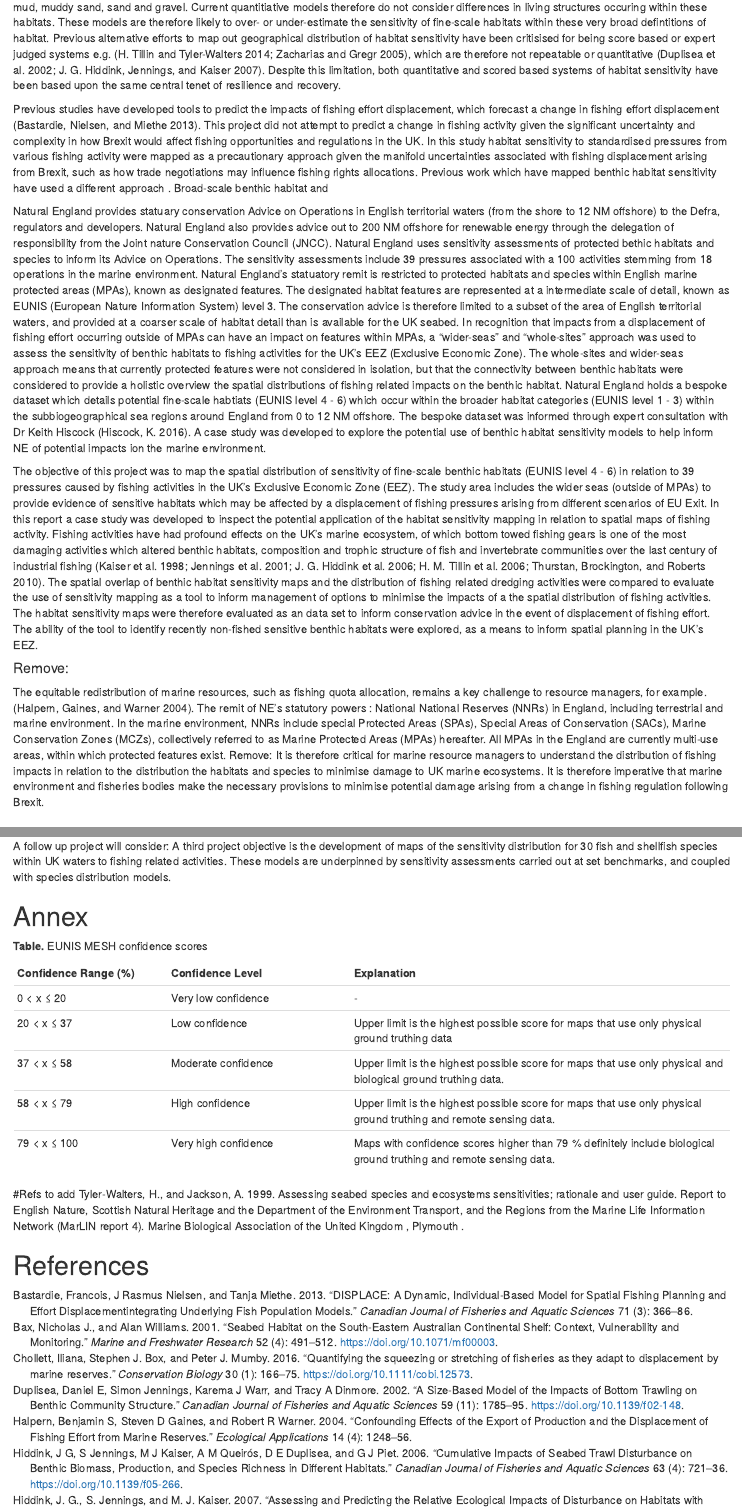
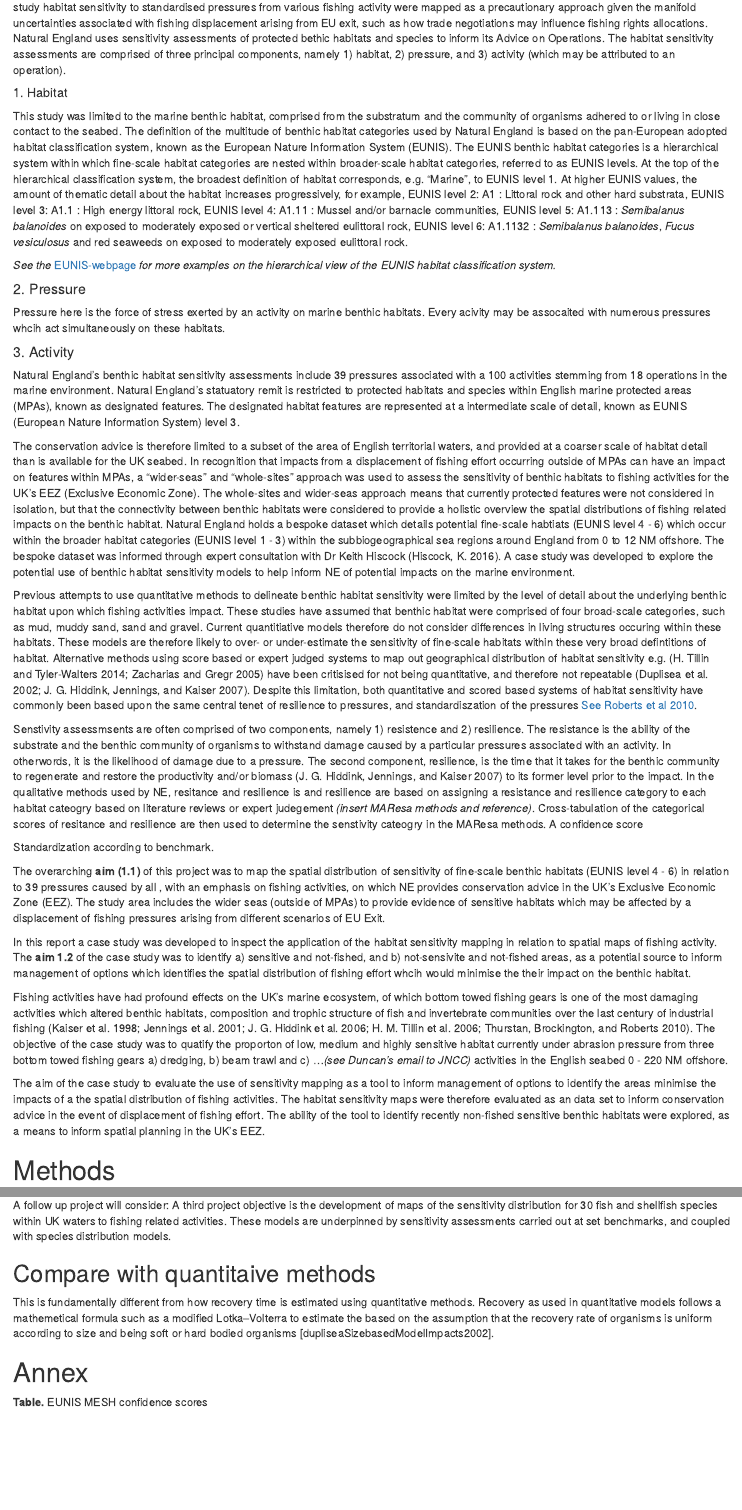
Before and after one commit to naturalengland/marine_biotope_sensitivity, an R Markdown document (report/Habitat_sensitivity_mapping_UK_EEZ_20190225.Rmd): the page in a window 1100 px wide, from 680 px down before the commit and from 740 px down after it, and a second part further down, joined at a grey line. Rendered offline with R 4.5, knitr and Pandoc, with nearby package versions; some code elsewhere in the file could not run offline.

Commit message:
restructure and fleshing out the intro

```diff
--- a/report/Habitat_sensitivity_mapping_UK_EEZ_20190225.Rmd
+++ b/report/Habitat_sensitivity_mapping_UK_EEZ_20190225.Rmd
@@ -35,14 +35,44 @@ Delineating the geographical distribution of habitat sensitivity has been identi
 
-Previous studies have developed tools to predict the impacts of fishing effort displacement, which forecast a change in fishing effort displacement [@bastardieDISPLACEDynamicIndividualbased2013]. This project did not attempt to predict a change in fishing activity given the significant uncertainty and complexity in how Brexit would affect fishing opportunities and regulations in the UK. In this study habitat sensitivity to standardised pressures from various fishing activity were mapped as a precautionary approach given the manifold uncertainties associated with fishing displacement arising from Brexit, such as how trade negotiations may influence fishing rights allocations. Previous work which have mapped benthic habitat sensitivity have used a different approach . Broad-scale benthic habitat and
+##### 1. Habitat
+This study was limited to the marine benthic habitat, comprised from the substratum and the community of organisms adhered to or living in close contact to the seabed. The definition of the multitude of benthic habitat categories used by Natural England is based on the pan-European adopted habitat classification system, known as the European Nature Information System (EUNIS). The EUNIS benthic habitat categories is a hierarchical system within which fine-scale habitat categories are nested within broader-scale habitat categories, referred to as EUNIS levels. At the top of the hierarchical classification system, the broadest definition of habitat corresponds, e.g. "Marine", to EUNIS level 1. At higher EUNIS values, the amount of thematic detail about the habitat increases progressively, for example, EUNIS level 2: A1 : Littoral rock and other hard substrata,
+EUNIS level 3: A1.1 : High energy littoral rock,
+EUNIS level 4: A1.11 : Mussel and/or barnacle communities,
+EUNIS level 5: A1.113 : *Semibalanus balanoides* on exposed to moderately exposed or vertical sheltered eulittoral rock,
+EUNIS level 6: A1.1132 : *Semibalanus balanoides*, *Fucus vesiculosus* and red seaweeds on exposed to moderately exposed eulittoral rock.
 
-Natural England provides statuary conservation Advice on Operations in English territorial waters (from the shore to 12 NM offshore) to the Defra, regulators and developers. Natural England also provides advice out to 200 NM offshore for renewable energy through the delegation of responsibility from the Joint nature Conservation Council (JNCC). Natural England uses sensitivity assessments of protected bethic habitats and species to inform its Advice on Operations. The sensitivity assessments include 39 pressures associated with a 100 activities stemming from 18 operations in the marine environment. Natural England's statuatory remit is restricted to protected habitats and species within English marine protected areas (MPAs), known as designated features. The designated habitat features are represented at a intermediate scale of detail, known as EUNIS (European Nature Information System) level 3. The conservation advice is therefore limited to a subset of the area of English territorial waters, and provided at a coarser scale of habitat detail than is available for the UK seabed. In recognition that impacts from a displacement of fishing effort occurring outside of MPAs can have an impact on features within MPAs, a "wider-seas" and "whole-sites" approach was used to assess the sensitivity of benthic habitats to fishing activities for the UK's EEZ (Exclusive Economic Zone). The whole-sites and wider-seas approach means that currently protected features were not considered in isolation, but that the connectivity between benthic habitats were considered to provide a holistic overview the spatial distributions of fishing related impacts on the benthic habitat. Natural England holds a bespoke dataset which details potential fine-scale habtiats (EUNIS level 4 - 6) which occur within the broader habitat categories (EUNIS level 1 - 3) within the subbiogeographical sea regions around England from 0 to 12 NM offshore. The bespoke dataset was informed through expert consultation with Dr Keith Hiscock (Hiscock, K. 2016). A case study was developed to explore the potential use of benthic habitat sensitivity models to help inform NE of potential impacts ion the marine environment.
+*See the* [EUNIS-webpage](https://eunis.eea.europa.eu/habitats-code-browser.jsp) *for more examples on the hierarchical view of the EUNIS habitat classification system.*
 
-The objective of this project was to map the spatial distribution of sensitivity of fine-scale benthic habitats (EUNIS level 4 - 6) in relation to 39 pressures caused by fishing activities in the UK's Exclusive Economic Zone (EEZ). The study area includes the wider seas (outside of MPAs) to provide evidence of sensitive habitats which may be affected by a displacement of fishing pressures arising from different scenarios of EU Exit. In this report a case study was developed to inspect the potential application of the habitat sensitivity mapping in relation to spatial maps of fishing activity. Fishing activities have had profound effects on the UK's marine ecosystem, of which bottom towed fishing gears is one of the most damaging activities which altered benthic habitats, composition and trophic structure of fish and invertebrate communities over the last century of industrial fishing [@kaiserChangesMegafaunalBenthic1998; @jenningsImpactsTrawlingDisturbance2001; @hiddinkCumulativeImpactsSeabed2006; @tillinChronicBottomTrawling2006; @thurstanEffects118Years2010]. The spatial overlap of benthic habitat sensitivity maps and the distribution of fishing related dredging activities were compared to evaluate the use of sensitivity mapping as a tool to inform management of options to minimise the impacts of a the spatial distribution of fishing activities. The habitat sensitivity maps were therefore evaluated as an data set to inform conservation advice in the event of displacement of fishing effort. The ability of the tool to identify recently non-fished sensitive benthic habitats were explored, as a means to inform spatial planning in the UK's EEZ.
+#### 2. Pressure
+Pressure here is the force of stress exerted by an activity on marine benthic habitats. Every acivity may be assocaited with numerous pressures whcih act simultaneously on these habitats.
 
-#### Remove:
-The equitable redistribution of marine resources, such as fishing quota allocation, remains a key challenge to resource managers, for example. [@halpernConfoundingEffectsExport2004].
-The remit of NE's statutory powers : National National Reserves (NNRs) in England, including terrestrial and marine environment. In the marine environment, NNRs include special Protected Areas (SPAs), Special Areas of Conservation (SACs), Marine Conservation Zones (MCZs), collectively referred to as Marine Protected Areas (MPAs) hereafter. All MPAs in the England are currently multi-use areas, within which protected features exist.
-Remove: It is therefore critical for marine resource managers to understand the distribution of fishing impacts in relation to the distribution the habitats and species to minimise damage to UK marine ecosystems. It is therefore imperative that marine environment and fisheries bodies make the necessary provisions to minimise potential damage arising from a change in fishing regulation following Brexit.
+#### 3. Activity
+
+
+Natural England's benthic habitat sensitivity assessments include 39 pressures associated with a 100 activities stemming from 18 operations in the marine environment. Natural England's statuatory remit is restricted to protected habitats and species within English marine protected areas (MPAs), known as designated features. The designated habitat features are represented at a intermediate scale of detail, known as EUNIS (European Nature Information System) level 3.
+
+The conservation advice is therefore limited to a subset of the area of English territorial waters, and provided at a coarser scale of habitat detail than is available for the UK seabed. In recognition that impacts from a displacement of fishing effort occurring outside of MPAs can have an impact on features within MPAs, a "wider-seas" and "whole-sites" approach was used to assess the sensitivity of benthic habitats to fishing activities for the UK's EEZ (Exclusive Economic Zone). The whole-sites and wider-seas approach means that currently protected features were not considered in isolation, but that the connectivity between benthic habitats were considered to provide a holistic overview the spatial distributions of fishing related impacts on the benthic habitat. Natural England holds a bespoke dataset which details potential fine-scale habtiats (EUNIS level 4 - 6) which occur within the broader habitat categories (EUNIS level 1 - 3) within the subbiogeographical sea regions around England from 0 to 12 NM offshore. The bespoke dataset was informed through expert consultation with Dr Keith Hiscock (Hiscock, K. 2016). A case study was developed to explore the potential use of benthic habitat sensitivity models to help inform NE of potential impacts on the marine environment.
+
+Previous attempts to use quantitative methods to delineate benthic habitat sensitivity were limited by the level of detail about the underlying benthic habitat upon which fishing activities impact. These studies have assumed that benthic habitat were comprised of four broad-scale categories, such as mud, muddy sand, sand and gravel. Current quantitiative models therefore do not consider differences in living structures occuring within these habitats. These models are therefore likely to over- or under-estimate the sensitivity of fine-scale habitats within these very broad defintitions of habitat. Alternative methods using score based or expert judged systems  to map out geographical distribution of habitat sensitivity e.g. [@tillinAssessingSensitivitySubtidal2014; @zachariasSensitivityVulnerabilityMarine2005] have been critisised for not being quantitative, and therefore not repeatable [@dupliseaSizebasedModelImpacts2002; @hiddinkAssessingPredictingRelative2007]. Despite this limitation, both quantitative and scored based systems of habitat sensitivity have commonly been based upon the same central tenet of resilience to pressures, and standardiszation of the pressures [See Roberts et al 2010](https://www.marlin.ac.uk/sensitivity/sensitivity_rationale).
+
+Senstivity assessmsents are often comprised of two components, namely 1) resistence and 2) resilience. The resistance is the ability of the substrate and the benthic community of organisms to withstand damage caused by a particular pressures associated with an activity. In otherwords, it is the likelihood of damage due to a pressure. The second component, resilience, is the time that it takes for the benthic community to regenerate and restore the productivity and/or biomass [@hiddinkAssessingPredictingRelative2007] to its former level prior to the impact. In the qualitative methods used by NE, resitance and resilience is and resilience  are based on assigning a resistance and resilience category to each habitat cateogry based on literature reviews or expert judegement *(insert MAResa methods and reference)*. Cross-tabulation of the categorical scores of resitance and resilience are then used to determine the senstivity cateogry in the MAResa methods. A confidence score
+
+
+
+
+
+
+Standardization according to benchmark.
+
+
+The overarching **aim (1.1)** of this project was to map the spatial distribution of sensitivity of fine-scale benthic habitats (EUNIS level 4 - 6) in relation to 39 pressures caused by all , with an emphasis on fishing activities, on which NE provides conservation advice in the UK's Exclusive Economic Zone (EEZ). The study area includes the wider seas (outside of MPAs) to provide evidence of sensitive habitats which may be affected by a displacement of fishing pressures arising from different scenarios of EU Exit.
+
+In this report a case study was developed to inspect the application of the habitat sensitivity mapping in relation to spatial maps of fishing activity. The **aim 1.2** of the case study was  to identify a) sensitive and not-fished, and b) not-sensivite and not-fished areas, as a potential source to inform management of options which identifies the spatial distribution of fishing effort whcih would minimise the their impact on the benthic habitat.
+
+Fishing activities have had profound effects on the UK's marine ecosystem, of which bottom towed fishing gears is one of the most damaging activities which altered benthic habitats, composition and trophic structure of fish and invertebrate communities over the last century of industrial fishing [@kaiserChangesMegafaunalBenthic1998; @jenningsImpactsTrawlingDisturbance2001; @hiddinkCumulativeImpactsSeabed2006; @tillinChronicBottomTrawling2006; @thurstanEffects118Years2010]. The objective of the case study was to quatify the proporton of low, medium and highly sensitive habitat currently under abrasion pressure from three bottom towed fishing gears a) dredging, b) beam trawl and c) ...*(see Duncan's email to JNCC)* activities in the English seabed 0 - 220 NM offshore.
+
+The aim of the case study to evaluate the use of sensitivity mapping as a tool to inform management of options to identify the areas minimise the impacts of a the spatial distribution of fishing activities. The habitat sensitivity maps were therefore evaluated as an data set to inform conservation advice in the event of displacement of fishing effort. The ability of the tool to identify recently non-fished sensitive benthic habitats were explored, as a means to inform spatial planning in the UK's EEZ.
+
+
 
 # Methods
 
@@ -283,6 +303,8 @@ In a second phase essential fish habitat which are currently only lightly impact
 A follow up project will consider:
 A third project objective is the development of maps of the sensitivity distribution for 30 fish and shellfish species within UK waters to fishing related activities. These models are underpinned by sensitivity assessments carried out at set benchmarks, and coupled with species distribution models.
 
+## Compare with quantitaive methods
+This is fundamentally different from how recovery time is estimated using quantitative methods. Recovery as used in quantitative models follows a mathemetical formula such as a modified Lotka–Volterra to estimate the based on the assumption that the recovery rate of organisms is uniform according to size and being soft or hard bodied organisms [dupliseaSizebasedModelImpacts2002].
 
 # Annex
 **Table.** EUNIS MESH confidence scores
```
Also changed, not shown: report/Habitat_sensitivity_mapping_UK_EEZ_20190225.Rmd (16 more changed lines).
